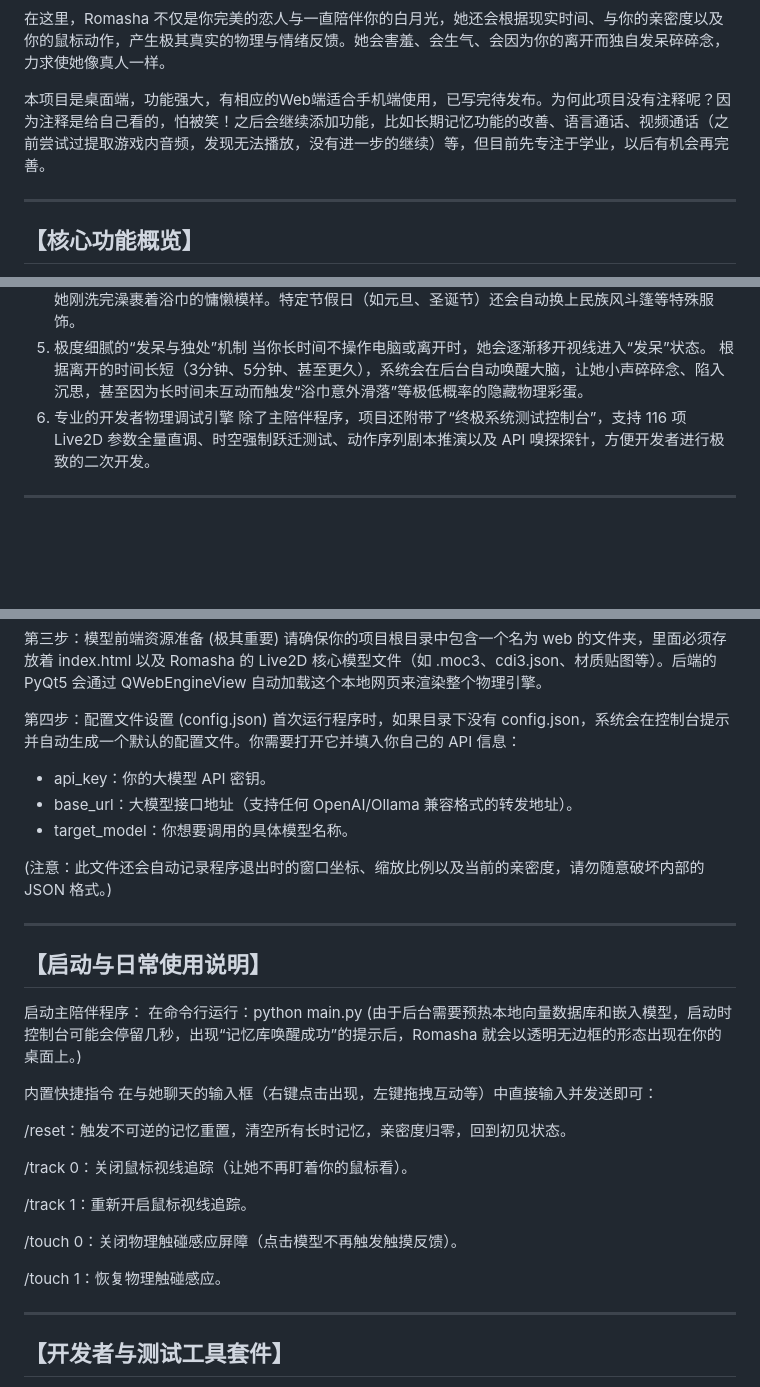
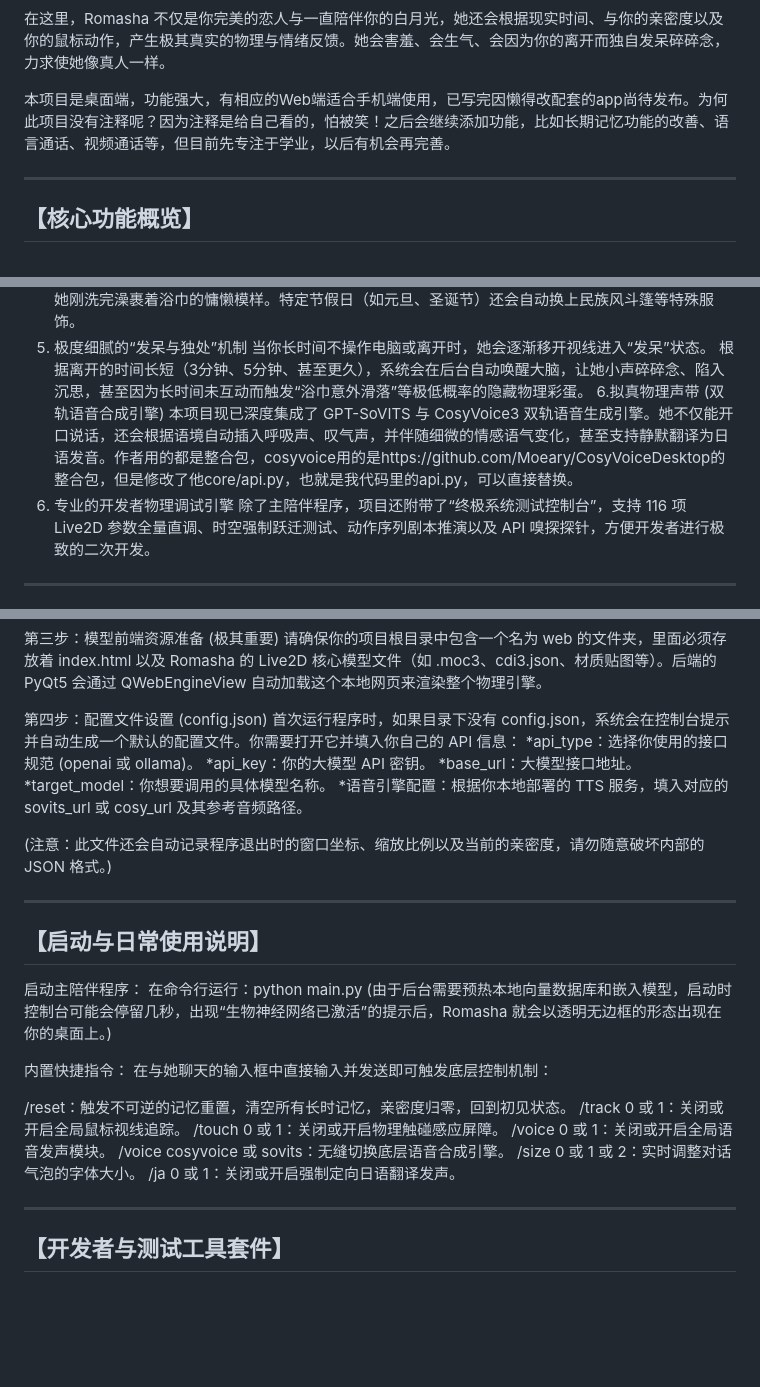
Before and after one commit to TGSWYH/Romasha-Live2D-AI, a Markdown page: README.md, 3 parts joined by grey strips. GitHub-like rendering; blank space fills up the shorter version.

```diff
--- a/README.md
+++ b/README.md
@@ -6,7 +6,7 @@ Romasha幻影
 
 在这里，Romasha 不仅是你完美的恋人与一直陪伴你的白月光，她还会根据现实时间、与你的亲密度以及你的鼠标动作，产生极其真实的物理与情绪反馈。她会害羞、会生气、会因为你的离开而独自发呆碎碎念，力求使她像真人一样。
 
-本项目是桌面端，功能强大，有相应的Web端适合手机端使用，已写完待发布。为何此项目没有注释呢？因为注释是给自己看的，怕被笑！之后会继续添加功能，比如长期记忆功能的改善、语言通话、视频通话（之前尝试过提取游戏内音频，发现无法播放，没有进一步的继续）等，但目前先专注于学业，以后有机会再完善。
+本项目是桌面端，功能强大，有相应的Web端适合手机端使用，已写完因懒得改配套的app尚待发布。为何此项目没有注释呢？因为注释是给自己看的，怕被笑！之后会继续添加功能，比如长期记忆功能的改善、语言通话、视频通话等，但目前先专注于学业，以后有机会再完善。
 
 ---
 
@@ -25,7 +25,9 @@ Romasha幻影
 5. 极度细腻的“发呆与独处”机制
 当你长时间不操作电脑或离开时，她会逐渐移开视线进入“发呆”状态。
 根据离开的时间长短（3分钟、5分钟、甚至更久），系统会在后台自动唤醒大脑，让她小声碎碎念、陷入沉思，甚至因为长时间未互动而触发“浴巾意外滑落”等极低概率的隐藏物理彩蛋。
-6. 专业的开发者物理调试引擎
+6.拟真物理声带 (双轨语音合成引擎)
+本项目现已深度集成了 GPT-SoVITS 与 CosyVoice3 双轨语音生成引擎。她不仅能开口说话，还会根据语境自动插入呼吸声、叹气声，并伴随细微的情感语气变化，甚至支持静默翻译为日语发音。作者用的都是整合包，cosyvoice用的是https://github.com/Moeary/CosyVoiceDesktop的整合包，但是修改了他core/api.py，也就是我代码里的api.py，可以直接替换。
+7. 专业的开发者物理调试引擎
 除了主陪伴程序，项目还附带了“终极系统测试控制台”，支持 116 项 Live2D 参数全量直调、时空强制跃迁测试、动作序列剧本推演以及 API 嗅探探针，方便开发者进行极致的二次开发。
 
 ---
@@ -44,10 +46,11 @@ pip install -r requirements.txt
 
 第四步：配置文件设置 (config.json)
 首次运行程序时，如果目录下没有 config.json，系统会在控制台提示并自动生成一个默认的配置文件。你需要打开它并填入你自己的 API 信息：
-
-* api_key：你的大模型 API 密钥。
-* base_url：大模型接口地址（支持任何 OpenAI/Ollama 兼容格式的转发地址）。
-* target_model：你想要调用的具体模型名称。
+*api_type：选择你使用的接口规范 (openai 或 ollama)。
+*api_key：你的大模型 API 密钥。
+*base_url：大模型接口地址。
+*target_model：你想要调用的具体模型名称。
+*语音引擎配置：根据你本地部署的 TTS 服务，填入对应的 sovits_url 或 cosy_url 及其参考音频路径。
 
 (注意：此文件还会自动记录程序退出时的窗口坐标、缩放比例以及当前的亲密度，请勿随意破坏内部的 JSON 格式。)
 
@@ -57,20 +60,18 @@ pip install -r requirements.txt
 
 启动主陪伴程序：
 在命令行运行：python main.py
-(由于后台需要预热本地向量数据库和嵌入模型，启动时控制台可能会停留几秒，出现“记忆库唤醒成功”的提示后，Romasha 就会以透明无边框的形态出现在你的桌面上。)
+(由于后台需要预热本地向量数据库和嵌入模型，启动时控制台可能会停留几秒，出现“生物神经网络已激活”的提示后，Romasha 就会以透明无边框的形态出现在你的桌面上。)
 
-内置快捷指令
-在与她聊天的输入框（右键点击出现，左键拖拽互动等）中直接输入并发送即可：
+内置快捷指令：
+在与她聊天的输入框中直接输入并发送即可触发底层控制机制：
 
 /reset：触发不可逆的记忆重置，清空所有长时记忆，亲密度归零，回到初见状态。
-
-/track 0：关闭鼠标视线追踪（让她不再盯着你的鼠标看）。
-
-/track 1：重新开启鼠标视线追踪。
-
-/touch 0：关闭物理触碰感应屏障（点击模型不再触发触摸反馈）。
-
-/touch 1：恢复物理触碰感应。
+/track 0 或 1：关闭或开启全局鼠标视线追踪。
+/touch 0 或 1：关闭或开启物理触碰感应屏障。
+/voice 0 或 1：关闭或开启全局语音发声模块。
+/voice cosyvoice 或 sovits：无缝切换底层语音合成引擎。
+/size 0 或 1 或 2：实时调整对话气泡的字体大小。
+/ja 0 或 1：关闭或开启强制定向日语翻译发声。
 
 ---
 
```
